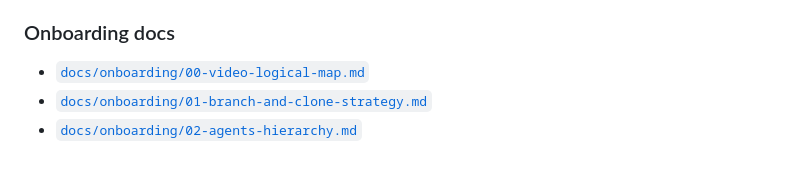
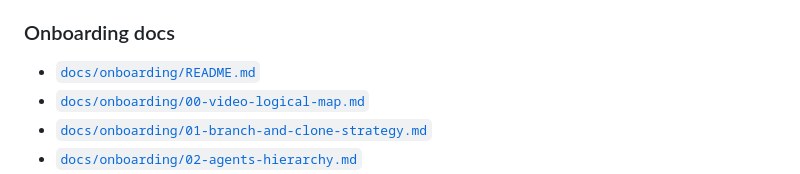
Before and after one commit to ruggeropaolobasile/DjangoTutorial, a Markdown page: README.md, the part around the change. Drawn GitHub-style.

Commit message:
Add onboarding index and quick done checklist

```diff
--- a/README.md
+++ b/README.md
@@ -201,6 +201,7 @@ Se usi piu agenti in parallelo, evita di farli lavorare sullo stesso clone.
 
 ### Onboarding docs
 
+- [`docs/onboarding/README.md`](docs/onboarding/README.md)
 - [`docs/onboarding/00-video-logical-map.md`](docs/onboarding/00-video-logical-map.md)
 - [`docs/onboarding/01-branch-and-clone-strategy.md`](docs/onboarding/01-branch-and-clone-strategy.md)
 - [`docs/onboarding/02-agents-hierarchy.md`](docs/onboarding/02-agents-hierarchy.md)
```
Also changed, not shown: docs/onboarding/README.md (added, +22 -0 lines).
